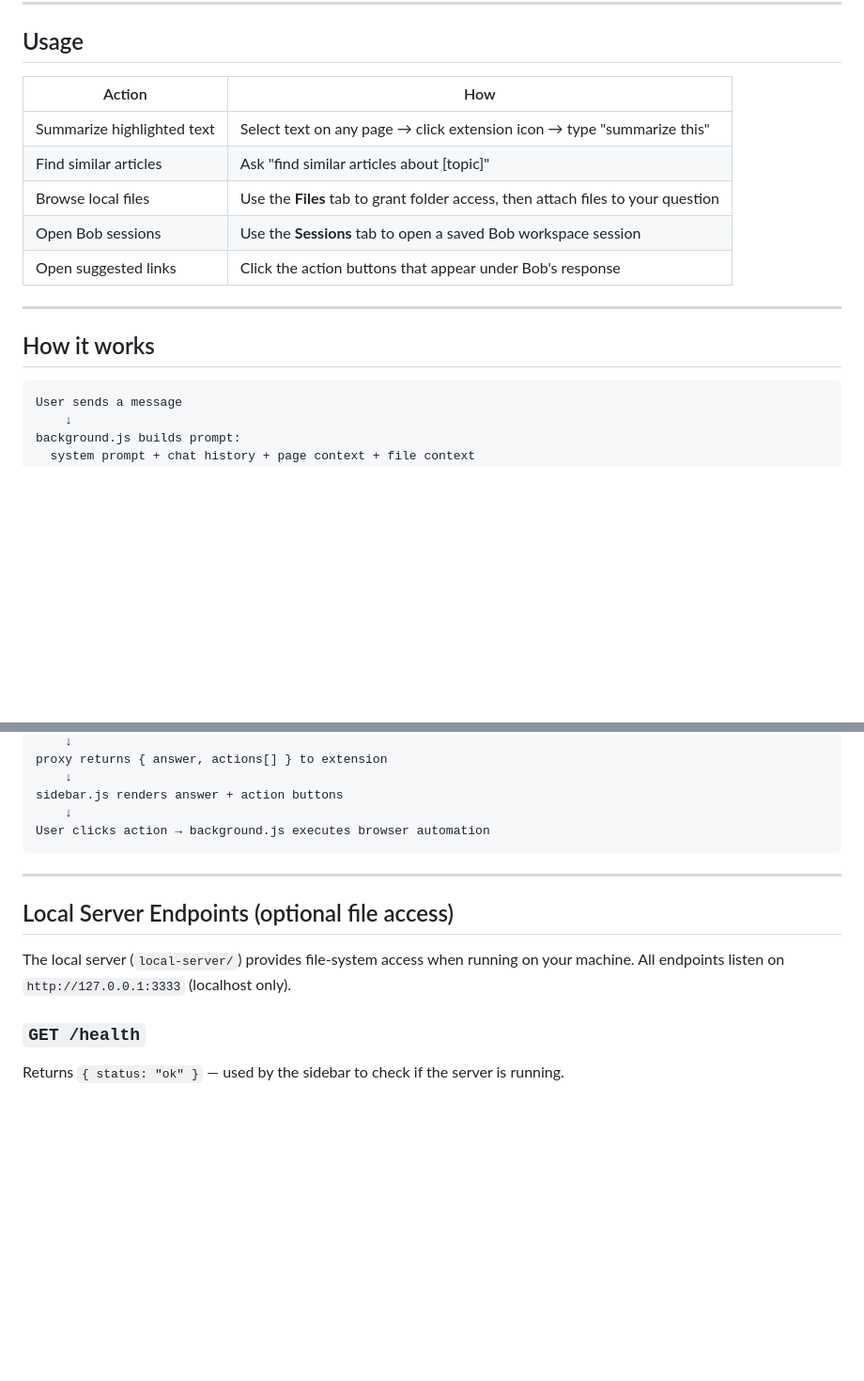
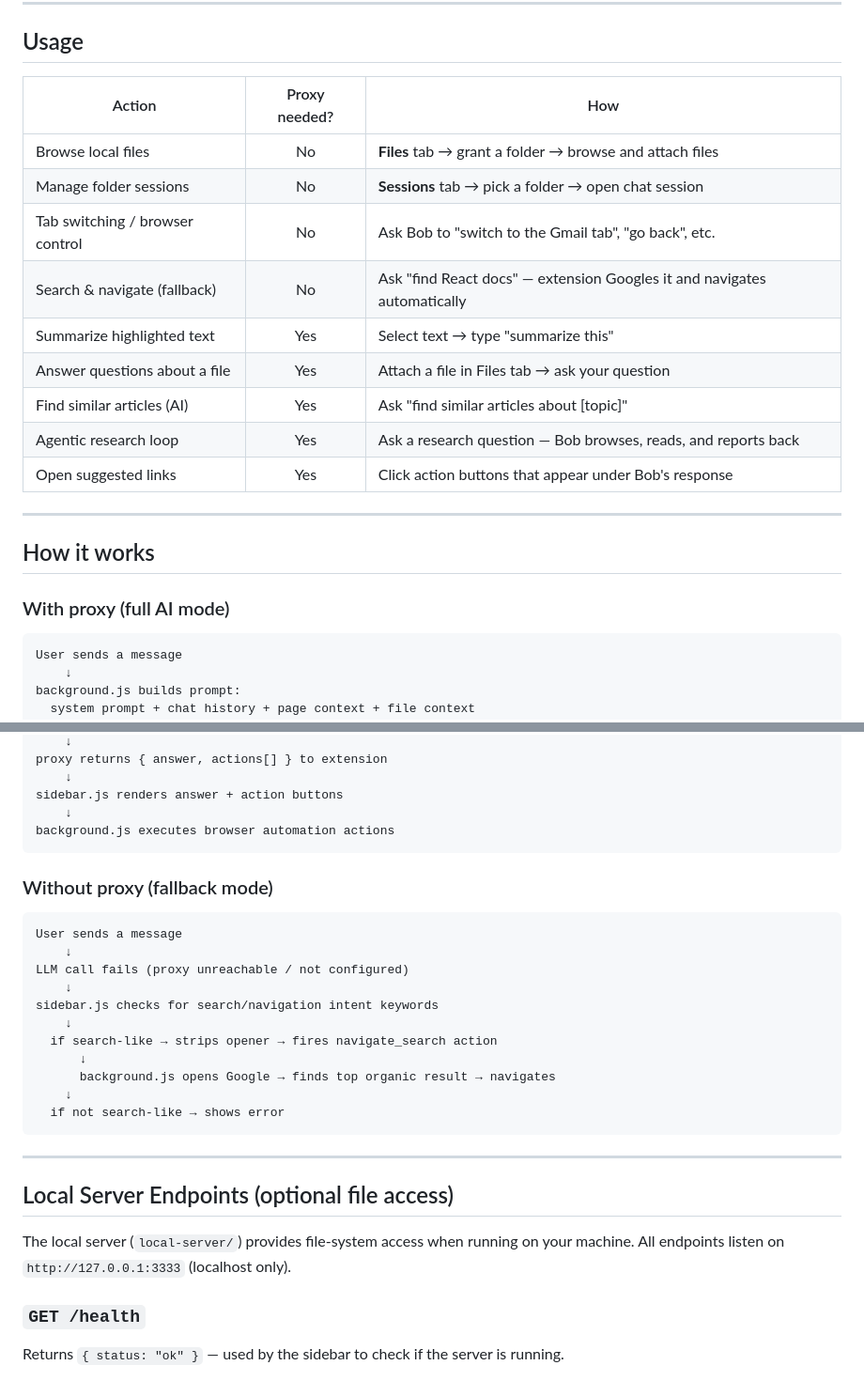
Before and after one commit to riminator/bob-google-extension, a Markdown page: README.md, 2 parts joined by grey strips. Shown at 94% size. GitHub-like rendering; blank space fills up the shorter version.

````diff
--- a/README.md
+++ b/README.md
@@ -128,17 +179,23 @@ proxy secret, and their own Bob API key in Settings before the extension works.
 
 ## Usage
 
-| Action | How |
-|--------|-----|
-| Summarize highlighted text | Select text on any page → click extension icon → type "summarize this" |
-| Find similar articles | Ask "find similar articles about [topic]" |
-| Browse local files | Use the **Files** tab to grant folder access, then attach files to your question |
-| Open Bob sessions | Use the **Sessions** tab to open a saved Bob workspace session |
-| Open suggested links | Click the action buttons that appear under Bob's response |
+| Action | Proxy needed? | How |
+|--------|:---:|-----|
+| Browse local files | No | **Files** tab → grant a folder → browse and attach files |
+| Manage folder sessions | No | **Sessions** tab → pick a folder → open chat session |
+| Tab switching / browser control | No | Ask Bob to "switch to the Gmail tab", "go back", etc. |
+| Search & navigate (fallback) | No | Ask "find React docs" — extension Googles it and navigates automatically |
+| Summarize highlighted text | Yes | Select text → type "summarize this" |
+| Answer questions about a file | Yes | Attach a file in Files tab → ask your question |
+| Find similar articles (AI) | Yes | Ask "find similar articles about [topic]" |
+| Agentic research loop | Yes | Ask a research question — Bob browses, reads, and reports back |
+| Open suggested links | Yes | Click action buttons that appear under Bob's response |
 
 ---
 
 ## How it works
+
+### With proxy (full AI mode)
 
 ```
 User sends a message
@@ -157,15 +214,31 @@ proxy returns { answer, actions[] } to extension
     ↓
 sidebar.js renders answer + action buttons
     ↓
-User clicks action → background.js executes browser automation
+background.js executes browser automation actions
+```
+
+### Without proxy (fallback mode)
+
+```
+User sends a message
+    ↓
+LLM call fails (proxy unreachable / not configured)
+    ↓
+sidebar.js checks for search/navigation intent keywords
+    ↓
+  if search-like → strips opener → fires navigate_search action
+      ↓
+      background.js opens Google → finds top organic result → navigates
+    ↓
+  if not search-like → shows error
 ```
 
 ---
 
 ## Local Server Endpoints (optional file access)
 
-The local server (`local-server/`) provides file-system access when running on your
-machine. All endpoints listen on `http://127.0.0.1:3333` (localhost only).
+The local server (`local-server/`) provides file-system access when running on
+your machine. All endpoints listen on `http://127.0.0.1:3333` (localhost only).
 
 ### `GET /health`
 Returns `{ status: "ok" }` — used by the sidebar to check if the server is running.
````
Also changed, not shown: other parts of README.md (+68 -17 lines).
